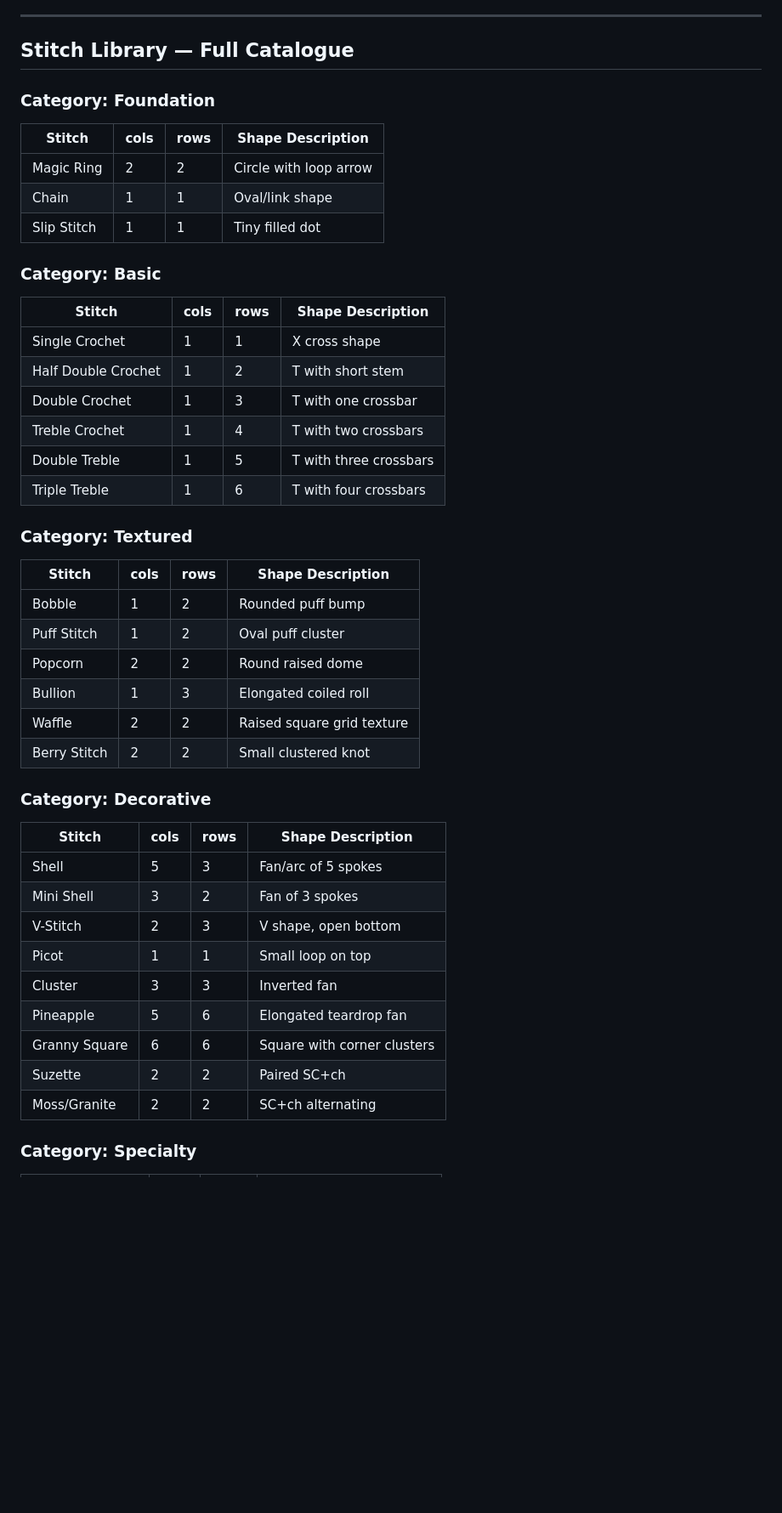
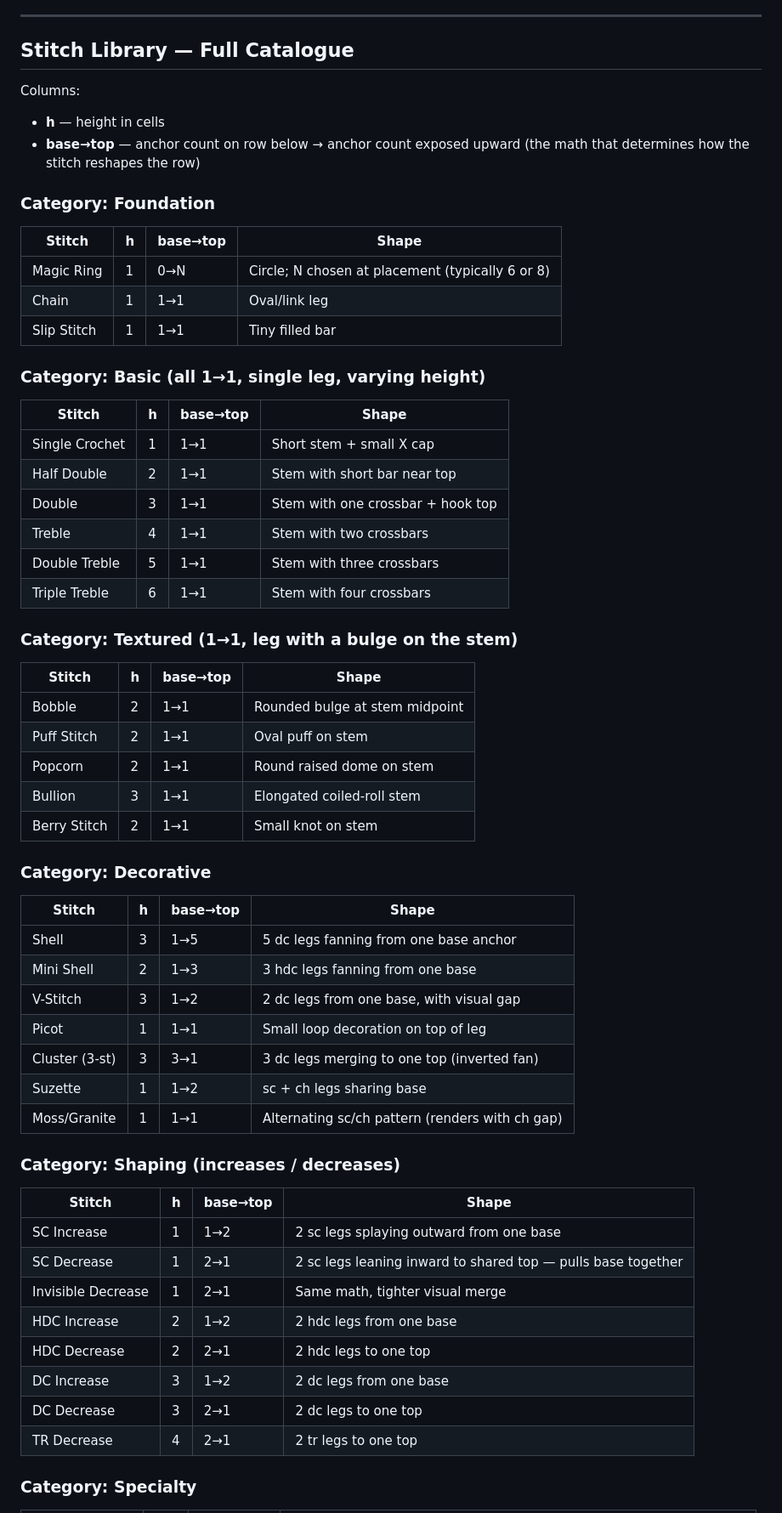
Before and after one commit to tamryn72/Constellation, a Markdown page: README.md, the part around one of its changes. Shown at 85% size. GitHub-like rendering; blank space fills up the shorter version.

Commit message:
Update stitch catalogue to anchor model (height + base→top)

```diff
--- a/README.md
+++ b/README.md
@@ -112,44 +112,57 @@ Round layout is identical to flat, but anchor x becomes an angle. Round N's circ
 
 ## Stitch Library — Full Catalogue
 
+Columns:
+- **h** — height in cells
+- **base→top** — anchor count on row below → anchor count exposed upward (the math that determines how the stitch reshapes the row)
+
 ### Category: Foundation
-| Stitch | cols | rows | Shape Description |
-|--------|------|------|-------------------|
-| Magic Ring | 2 | 2 | Circle with loop arrow |
-| Chain | 1 | 1 | Oval/link shape |
-| Slip Stitch | 1 | 1 | Tiny filled dot |
+| Stitch | h | base→top | Shape |
+|--------|---|----------|-------|
+| Magic Ring | 1 | 0→N | Circle; N chosen at placement (typically 6 or 8) |
+| Chain | 1 | 1→1 | Oval/link leg |
+| Slip Stitch | 1 | 1→1 | Tiny filled bar |
 
-### Category: Basic
-| Stitch | cols | rows | Shape Description |
-|--------|------|------|-------------------|
-| Single Crochet | 1 | 1 | X cross shape |
-| Half Double Crochet | 1 | 2 | T with short stem |
-| Double Crochet | 1 | 3 | T with one crossbar |
-| Treble Crochet | 1 | 4 | T with two crossbars |
-| Double Treble | 1 | 5 | T with three crossbars |
-| Triple Treble | 1 | 6 | T with four crossbars |
+### Category: Basic (all 1→1, single leg, varying height)
+| Stitch | h | base→top | Shape |
+|--------|---|----------|-------|
+| Single Crochet | 1 | 1→1 | Short stem + small X cap |
+| Half Double | 2 | 1→1 | Stem with short bar near top |
+| Double | 3 | 1→1 | Stem with one crossbar + hook top |
+| Treble | 4 | 1→1 | Stem with two crossbars |
+| Double Treble | 5 | 1→1 | Stem with three crossbars |
+| Triple Treble | 6 | 1→1 | Stem with four crossbars |
 
-### Category: Textured
-| Stitch | cols | rows | Shape Description |
-|--------|------|------|-------------------|
-| Bobble | 1 | 2 | Rounded puff bump |
-| Puff Stitch | 1 | 2 | Oval puff cluster |
-| Popcorn | 2 | 2 | Round raised dome |
-| Bullion | 1 | 3 | Elongated coiled roll |
-| Waffle | 2 | 2 | Raised square grid texture |
-| Berry Stitch | 2 | 2 | Small clustered knot |
+### Category: Textured (1→1, leg with a bulge on the stem)
+| Stitch | h | base→top | Shape |
+|--------|---|----------|-------|
+| Bobble | 2 | 1→1 | Rounded bulge at stem midpoint |
+| Puff Stitch | 2 | 1→1 | Oval puff on stem |
+| Popcorn | 2 | 1→1 | Round raised dome on stem |
+| Bullion | 3 | 1→1 | Elongated coiled-roll stem |
+| Berry Stitch | 2 | 1→1 | Small knot on stem |
 
 ### Category: Decorative
-| Stitch | cols | rows | Shape Description |
-|--------|------|------|-------------------|
-| Shell | 5 | 3 | Fan/arc of 5 spokes |
-| Mini Shell | 3 | 2 | Fan of 3 spokes |
-| V-Stitch | 2 | 3 | V shape, open bottom |
-| Picot | 1 | 1 | Small loop on top |
-| Cluster | 3 | 3 | Inverted fan |
-| Pineapple | 5 | 6 | Elongated teardrop fan |
-| Granny Square | 6 | 6 | Square with corner clusters |
-| Suzette | 2 | 2 | Paired SC+ch |
-| Moss/Granite | 2 | 2 | SC+ch alternating |
+| Stitch | h | base→top | Shape |
+|--------|---|----------|-------|
+| Shell | 3 | 1→5 | 5 dc legs fanning from one base anchor |
+| Mini Shell | 2 | 1→3 | 3 hdc legs fanning from one base |
+| V-Stitch | 3 | 1→2 | 2 dc legs from one base, with visual gap |
+| Picot | 1 | 1→1 | Small loop decoration on top of leg |
+| Cluster (3-st) | 3 | 3→1 | 3 dc legs merging to one top (inverted fan) |
+| Suzette | 1 | 1→2 | sc + ch legs sharing base |
+| Moss/Granite | 1 | 1→1 | Alternating sc/ch pattern (renders with ch gap) |
+
+### Category: Shaping (increases / decreases)
+| Stitch | h | base→top | Shape |
+|--------|---|----------|-------|
+| SC Increase | 1 | 1→2 | 2 sc legs splaying outward from one base |
+| SC Decrease | 1 | 2→1 | 2 sc legs leaning inward to shared top — pulls base together |
+| Invisible Decrease | 1 | 2→1 | Same math, tighter visual merge |
+| HDC Increase | 2 | 1→2 | 2 hdc legs from one base |
+| HDC Decrease | 2 | 2→1 | 2 hdc legs to one top |
+| DC Increase | 3 | 1→2 | 2 dc legs from one base |
+| DC Decrease | 3 | 2→1 | 2 dc legs to one top |
+| TR Decrease | 4 | 2→1 | 2 tr legs to one top |
 
 ### Category: Specialty
```
Also changed, not shown: other parts of README.md (+9 -19 lines).
